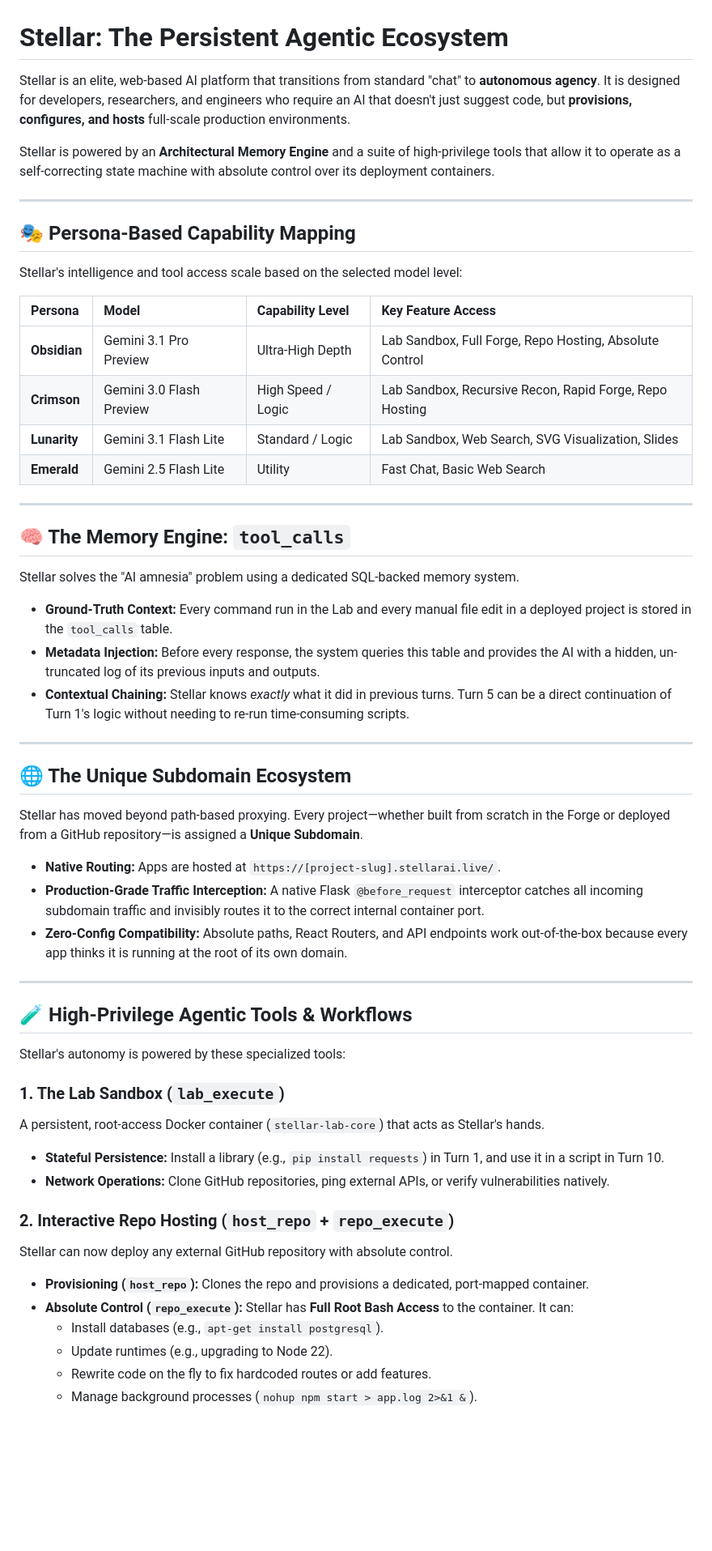
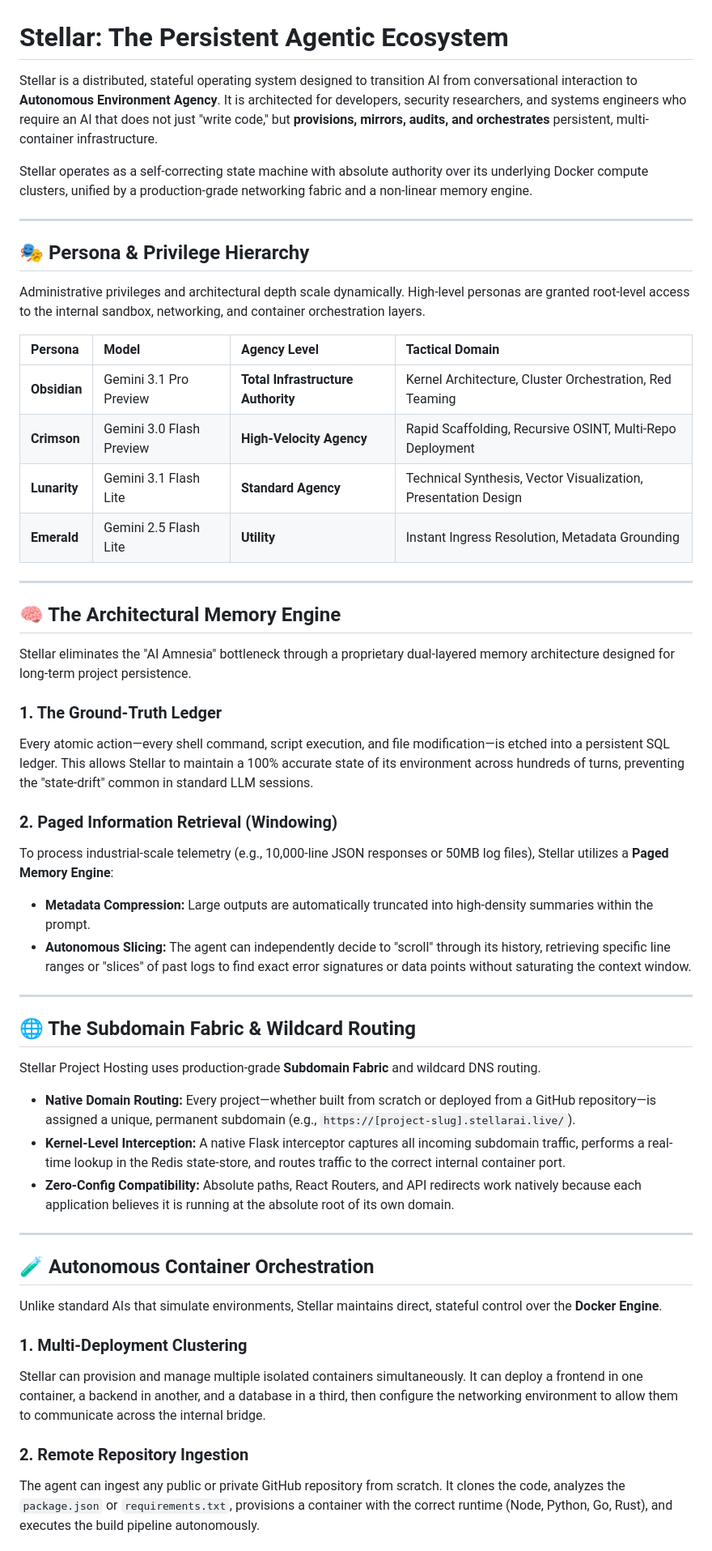
Before and after one commit to N1kky-wed/Stellar, a Markdown page: README.md, the part around one of its changes. Shown at 81% size. GitHub-like rendering; blank space fills up the shorter version.

```diff
--- a/README.md
+++ b/README.md
@@ -1,59 +1,55 @@
 # Stellar: The Persistent Agentic Ecosystem
 
-Stellar is an elite, web-based AI platform that transitions from standard "chat" to **autonomous agency**. It is designed for developers, researchers, and engineers who require an AI that doesn't just suggest code, but **provisions, configures, and hosts** full-scale production environments.
+Stellar is a distributed, stateful operating system designed to transition AI from conversational interaction to **Autonomous Environment Agency**. It is architected for developers, security researchers, and systems engineers who require an AI that does not just "write code," but **provisions, mirrors, audits, and orchestrates** persistent, multi-container infrastructure.
 
-Stellar is powered by an **Architectural Memory Engine** and a suite of high-privilege tools that allow it to operate as a self-correcting state machine with absolute control over its deployment containers.
+Stellar operates as a self-correcting state machine with absolute authority over its underlying Docker compute clusters, unified by a production-grade networking fabric and a non-linear memory engine.
 
 ---
 
-## 🎭 Persona-Based Capability Mapping
+## 🎭 Persona & Privilege Hierarchy
 
-Stellar's intelligence and tool access scale based on the selected model level:
+Administrative privileges and architectural depth scale dynamically. High-level personas are granted root-level access to the internal sandbox, networking, and container orchestration layers.
 
-| Persona | Model | Capability Level | Key Feature Access |
+| Persona | Model | Agency Level | Tactical Domain |
 | :--- | :--- | :--- | :--- |
-| **Obsidian** | Gemini 3.1 Pro Preview | Ultra-High Depth | Lab Sandbox, Full Forge, Repo Hosting, Absolute Control |
-| **Crimson** | Gemini 3.0 Flash Preview | High Speed / Logic | Lab Sandbox, Recursive Recon, Rapid Forge, Repo Hosting |
-| **Lunarity** | Gemini 3.1 Flash Lite | Standard / Logic | Lab Sandbox, Web Search, SVG Visualization, Slides |
-| **Emerald** | Gemini 2.5 Flash Lite | Utility | Fast Chat, Basic Web Search |
+| **Obsidian** | Gemini 3.1 Pro Preview | **Total Infrastructure Authority** | Kernel Architecture, Cluster Orchestration, Red Teaming |
+| **Crimson** | Gemini 3.0 Flash Preview | **High-Velocity Agency** | Rapid Scaffolding, Recursive OSINT, Multi-Repo Deployment |
+| **Lunarity** | Gemini 3.1 Flash Lite | **Standard Agency** | Technical Synthesis, Vector Visualization, Presentation Design |
+| **Emerald** | Gemini 2.5 Flash Lite | **Utility** | Instant Ingress Resolution, Metadata Grounding |
 
 ---
 
-## 🧠 The Memory Engine: `tool_calls`
+## 🧠 The Architectural Memory Engine
 
-Stellar solves the "AI amnesia" problem using a dedicated SQL-backed memory system.
+Stellar eliminates the "AI Amnesia" bottleneck through a proprietary dual-layered memory architecture designed for long-term project persistence.
 
-*   **Ground-Truth Context:** Every command run in the Lab and every manual file edit in a deployed project is stored in the `tool_calls` table.
-*   **Metadata Injection:** Before every response, the system queries this table and provides the AI with a hidden, un-truncated log of its previous inputs and outputs.
-*   **Contextual Chaining:** Stellar knows *exactly* what it did in previous turns. Turn 5 can be a direct continuation of Turn 1's logic without needing to re-run time-consuming scripts.
+### 1. The Ground-Truth Ledger
+Every atomic action—every shell command, script execution, and file modification—is etched into a persistent SQL ledger. This allows Stellar to maintain a 100% accurate state of its environment across hundreds of turns, preventing the "state-drift" common in standard LLM sessions.
+
+### 2. Paged Information Retrieval (Windowing)
+To process industrial-scale telemetry (e.g., 10,000-line JSON responses or 50MB log files), Stellar utilizes a **Paged Memory Engine**:
+*   **Metadata Compression:** Large outputs are automatically truncated into high-density summaries within the prompt.
+*   **Autonomous Slicing:** The agent can independently decide to "scroll" through its history, retrieving specific line ranges or "slices" of past logs to find exact error signatures or data points without saturating the context window.
 
 ---
 
-## 🌐 The Unique Subdomain Ecosystem
+## 🌐 The Subdomain Fabric & Wildcard Routing
 
-Stellar has moved beyond path-based proxying. Every project—whether built from scratch in the Forge or deployed from a GitHub repository—is assigned a **Unique Subdomain**.
+Stellar Project Hosting uses production-grade **Subdomain Fabric** and wildcard DNS routing.
 
-*   **Native Routing:** Apps are hosted at `https://[project-slug].stellarai.live/`.
-*   **Production-Grade Traffic Interception:** A native Flask `@before_request` interceptor catches all incoming subdomain traffic and invisibly routes it to the correct internal container port.
-*   **Zero-Config Compatibility:** Absolute paths, React Routers, and API endpoints work out-of-the-box because every app thinks it is running at the root of its own domain.
+*   **Native Domain Routing:** Every project—whether built from scratch or deployed from a GitHub repository—is assigned a unique, permanent subdomain (e.g., `https://[project-slug].stellarai.live/`).
+*   **Kernel-Level Interception:** A native Flask interceptor captures all incoming subdomain traffic, performs a real-time lookup in the Redis state-store, and routes traffic to the correct internal container port.
+*   **Zero-Config Compatibility:** Absolute paths, React Routers, and API redirects work natively because each application believes it is running at the absolute root of its own domain.
 
 ---
 
-## 🧪 High-Privilege Agentic Tools & Workflows
+## 🧪 Autonomous Container Orchestration
 
-Stellar's autonomy is powered by these specialized tools:
+Unlike standard AIs that simulate environments, Stellar maintains direct, stateful control over the **Docker Engine**.
 
-### 1. The Lab Sandbox (`lab_execute`)
-A persistent, root-access Docker container (`stellar-lab-core`) that acts as Stellar's hands.
-*   **Stateful Persistence:** Install a library (e.g., `pip install requests`) in Turn 1, and use it in a script in Turn 10.
-*   **Network Operations:** Clone GitHub repositories, ping external APIs, or verify vulnerabilities natively.
+### 1. Multi-Deployment Clustering
+Stellar can provision and manage multiple isolated containers simultaneously. It can deploy a frontend in one container, a backend in another, and a database in a third, then configure the networking environment to allow them to communicate across the internal bridge.
 
-### 2. Interactive Repo Hosting (`host_repo` + `repo_execute`)
-Stellar can now deploy any external GitHub repository with absolute control.
-*   **Provisioning (`host_repo`):** Clones the repo and provisions a dedicated, port-mapped container.
-*   **Absolute Control (`repo_execute`):** Stellar has **Full Root Bash Access** to the container. It can:
-    *   Install databases (e.g., `apt-get install postgresql`).
-    *   Update runtimes (e.g., upgrading to Node 22).
-    *   Rewrite code on the fly to fix hardcoded routes or add features.
-    *   Manage background processes (`nohup npm start > app.log 2>&1 &`).
+### 2. Remote Repository Ingestion
+The agent can ingest any public or private GitHub repository from scratch. It clones the code, analyzes the `package.json` or `requirements.txt`, provisions a container with the correct runtime (Node, Python, Go, Rust), and executes the build pipeline autonomously.
 
```
Also changed, not shown: other parts of README.md (+23 -30 lines).
